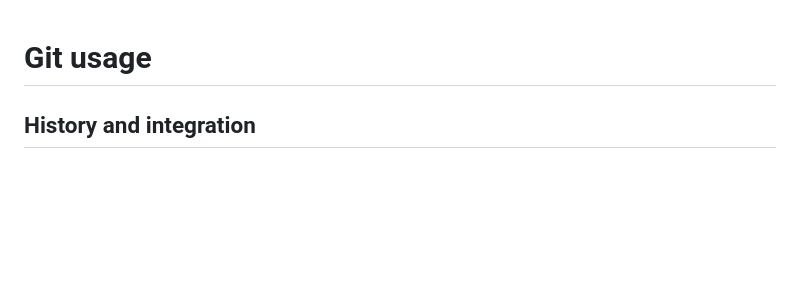
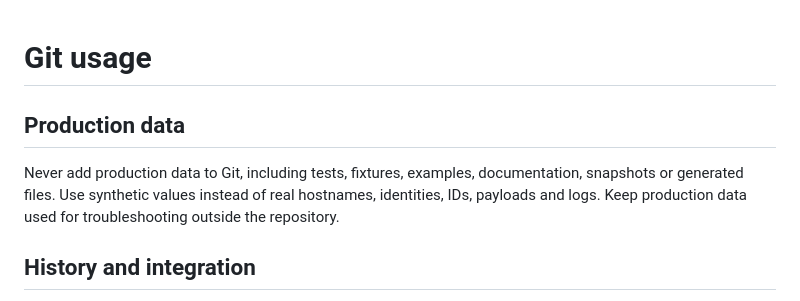
Before and after one commit to codemowers/codemowers-mcp, a Markdown page: content/developing/git.md, the part around the change. Rendered like a GitHub page; blank space fills up the shorter version.

Commit message:
docs: prohibit production data in Git guidance

```diff
--- a/content/developing/git.md
+++ b/content/developing/git.md
@@ -1,4 +1,8 @@
 # Git usage
+
+## Production data
+
+Never add production data to Git, including tests, fixtures, examples, documentation, snapshots or generated files. Use synthetic values instead of real hostnames, identities, IDs, payloads and logs. Keep production data used for troubleshooting outside the repository.
 
 ## History and integration
 
```
